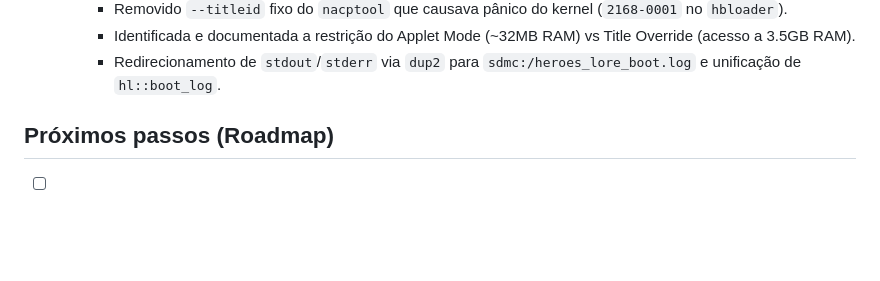
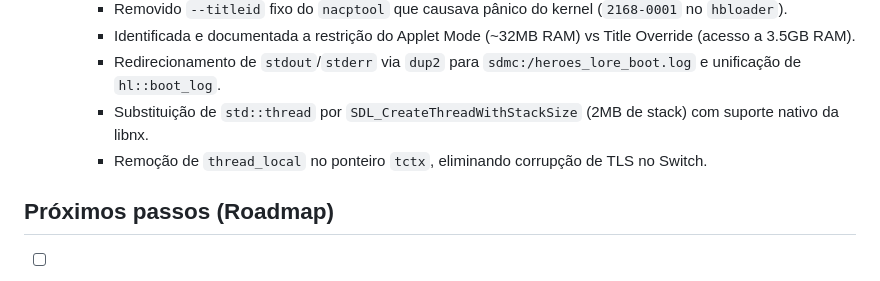
Before and after one commit to davidkalil10/Heroes-Lore-Recomp, a Markdown page: docs/STATUS.md, the part around the change. GitHub-like rendering; blank space fills up the shorter version.

```diff
--- a/docs/STATUS.md
+++ b/docs/STATUS.md
@@ -69,6 +69,8 @@ _Ãšltima atualizaÃ§Ã£o: 2026-10-04_
     - Removido `--titleid` fixo do `nacptool` que causava pânico do kernel (`2168-0001` no `hbloader`).
     - Identificada e documentada a restrição do Applet Mode (~32MB RAM) vs Title Override (acesso a 3.5GB RAM).
     - Redirecionamento de `stdout`/`stderr` via `dup2` para `sdmc:/heroes_lore_boot.log` e unificação de `hl::boot_log`.
+    - Substituição de `std::thread` por `SDL_CreateThreadWithStackSize` (2MB de stack) com suporte nativo da libnx.
+    - Remoção de `thread_local` no ponteiro `tctx`, eliminando corrupção de TLS no Switch.
 
 ## Próximos passos (Roadmap)
 - [ ] Passo 5: Aspect Ratio & Taxa de Quadros (Widescreen, Molduras Temáticas / Bezels e seletor 30 FPS Clássico vs 60 FPS Fluido).
```
Also changed, not shown: docs/LEARNINGS.md (+8 -0 lines).
